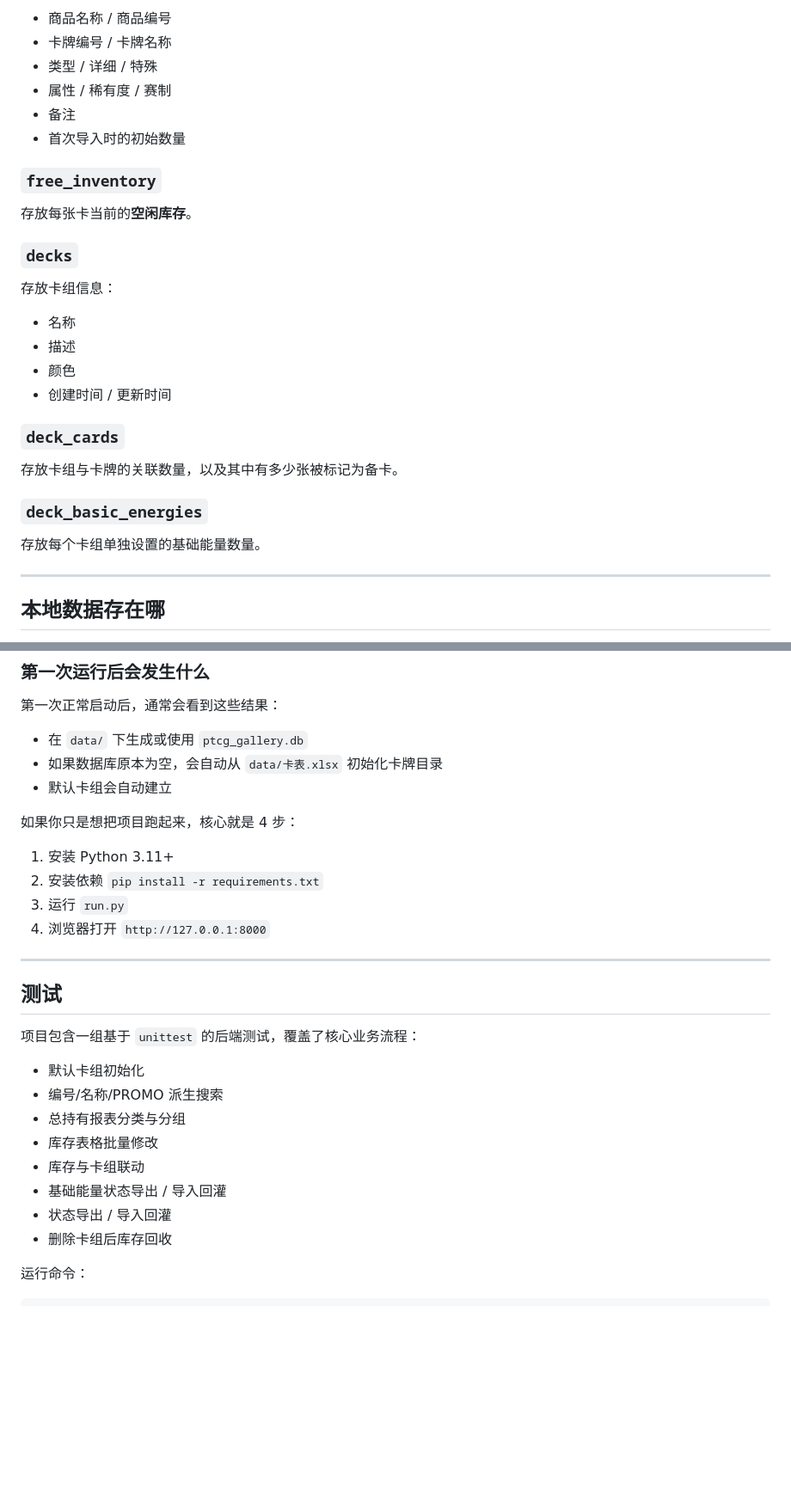
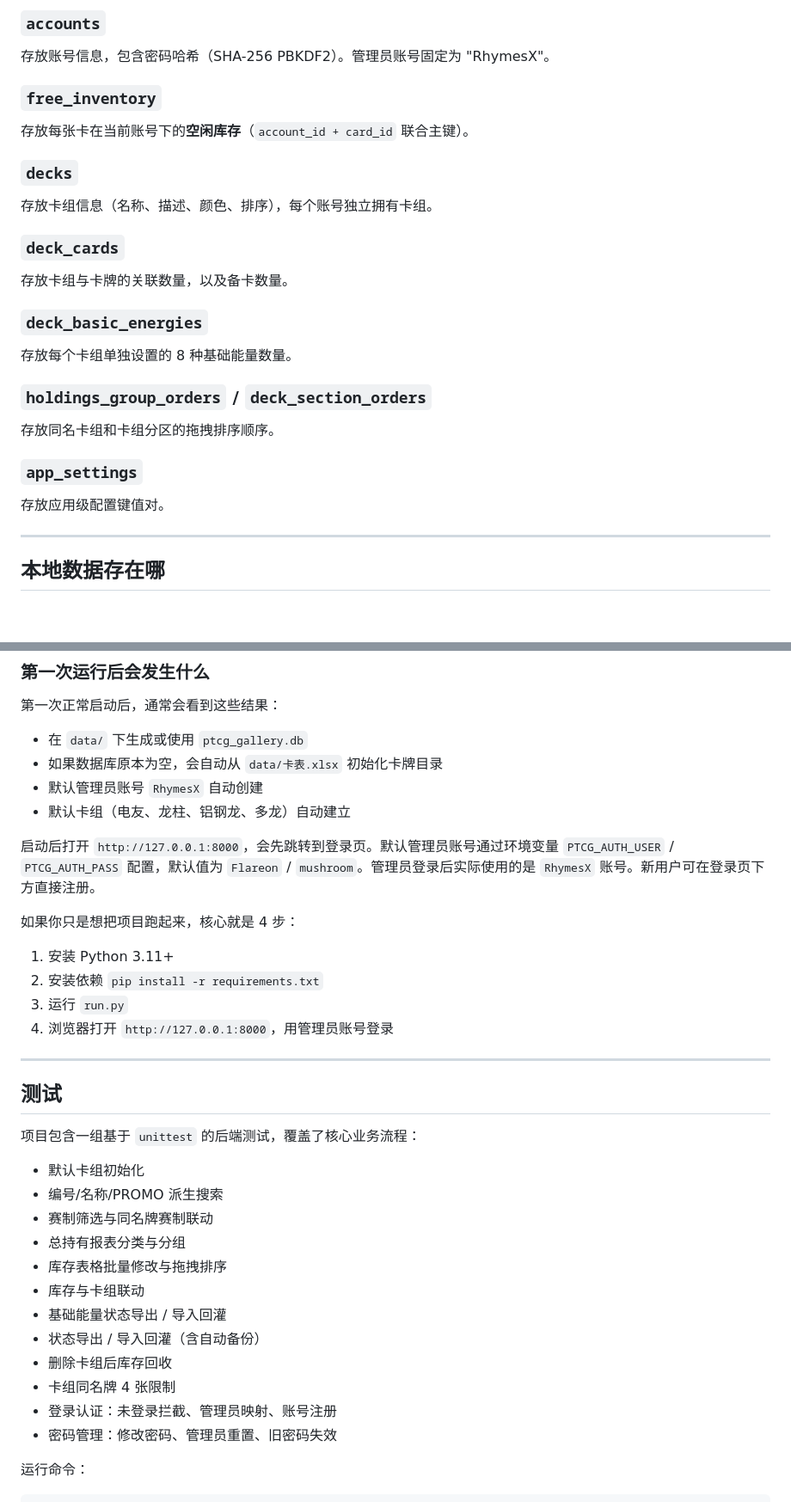
Before and after one commit to RhymesX/ptcg-gallery, a Markdown page: README.md, 2 parts joined by grey strips. Shown at 86% size. Drawn GitHub-style; blank space fills up the shorter version.

```diff
--- a/README.md
+++ b/README.md
@@ -346,31 +356,31 @@ ptcgGalleryWeb/
 
-- 商品名称 / 商品编号
-- 卡牌编号 / 卡牌名称
-- 类型 / 详细 / 特殊
-- 属性 / 稀有度 / 赛制
-- 备注
-- 首次导入时的初始数量
+### `accounts`
+
+存放账号信息，包含密码哈希（SHA-256 PBKDF2）。管理员账号固定为 "RhymesX"。
 
 ### `free_inventory`
 
-存放每张卡当前的**空闲库存**。
+存放每张卡在当前账号下的**空闲库存**（`account_id + card_id` 联合主键）。
 
 ### `decks`
 
-存放卡组信息：
-
-- 名称
-- 描述
-- 颜色
-- 创建时间 / 更新时间
+存放卡组信息（名称、描述、颜色、排序），每个账号独立拥有卡组。
 
 ### `deck_cards`
 
-存放卡组与卡牌的关联数量，以及其中有多少张被标记为备卡。
+存放卡组与卡牌的关联数量，以及备卡数量。
 
 ### `deck_basic_energies`
 
-存放每个卡组单独设置的基础能量数量。
+存放每个卡组单独设置的 8 种基础能量数量。
+
+### `holdings_group_orders` / `deck_section_orders`
+
+存放同名卡组和卡组分区的拖拽排序顺序。
+
+### `app_settings`
+
+存放应用级配置键值对。
 
 ---
 
@@ -555,14 +565,17 @@ http://127.0.0.1:8000
 
 - 在 `data/` 下生成或使用 `ptcg_gallery.db`
 - 如果数据库原本为空，会自动从 `data/卡表.xlsx` 初始化卡牌目录
-- 默认卡组会自动建立
+- 默认管理员账号 `RhymesX` 自动创建
+- 默认卡组（电友、龙柱、铝钢龙、多龙）自动建立
+
+启动后打开 `http://127.0.0.1:8000`，会先跳转到登录页。默认管理员账号通过环境变量 `PTCG_AUTH_USER` / `PTCG_AUTH_PASS` 配置，默认值为 `Flareon` / `mushroom`。管理员登录后实际使用的是 `RhymesX` 账号。新用户可在登录页下方直接注册。
 
 如果你只是想把项目跑起来，核心就是 4 步：
 
 1. 安装 Python 3.11+
 2. 安装依赖 `pip install -r requirements.txt`
 3. 运行 `run.py`
-4. 浏览器打开 `http://127.0.0.1:8000`
+4. 浏览器打开 `http://127.0.0.1:8000`，用管理员账号登录
 
 ---
 
@@ -572,12 +585,16 @@ http://127.0.0.1:8000
 
 - 默认卡组初始化
 - 编号/名称/PROMO 派生搜索
+- 赛制筛选与同名牌赛制联动
 - 总持有报表分类与分组
-- 库存表格批量修改
+- 库存表格批量修改与拖拽排序
 - 库存与卡组联动
 - 基础能量状态导出 / 导入回灌
-- 状态导出 / 导入回灌
+- 状态导出 / 导入回灌（含自动备份）
 - 删除卡组后库存回收
+- 卡组同名牌 4 张限制
+- 登录认证：未登录拦截、管理员映射、账号注册
+- 密码管理：修改密码、管理员重置、旧密码失效
 
 运行命令：
 
```
Also changed, not shown: other parts of README.md (+35 -25 lines).
